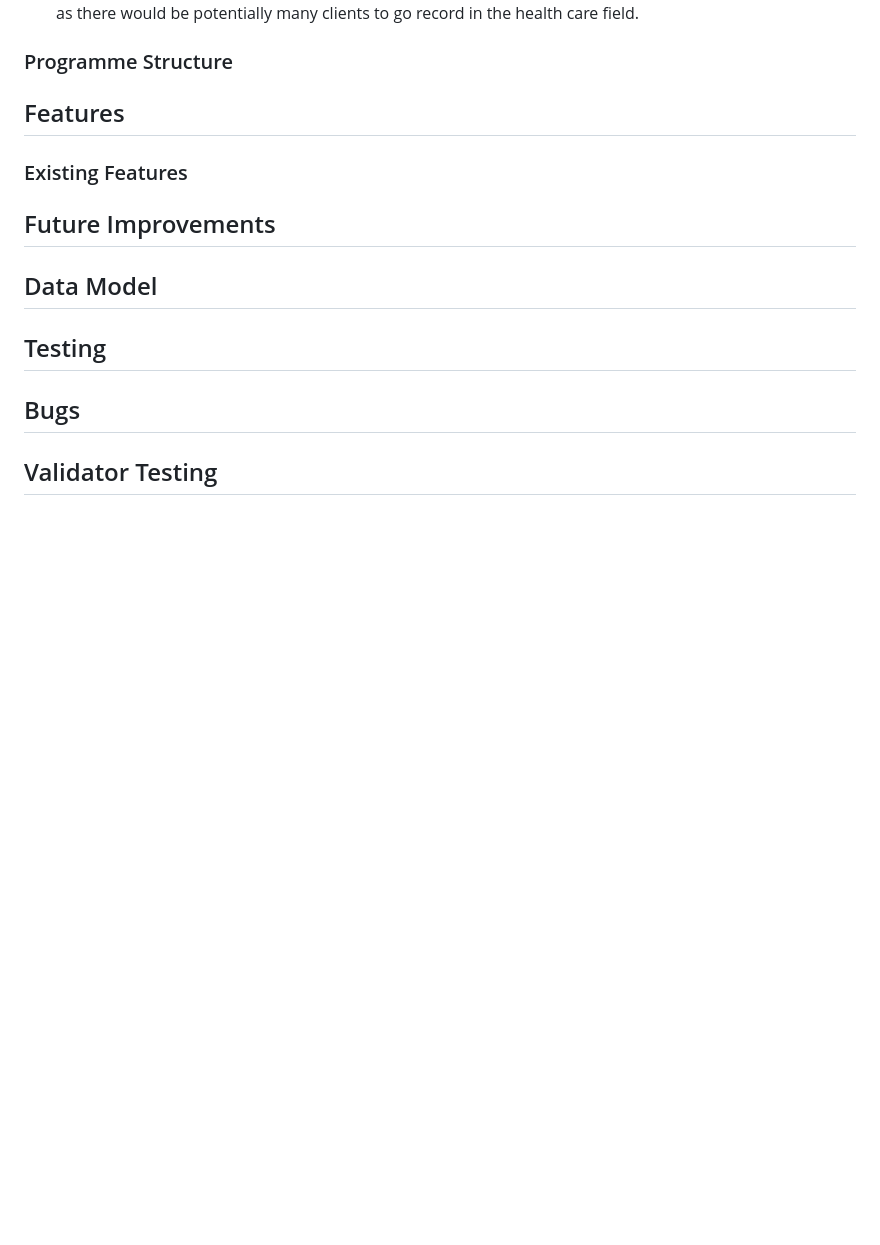
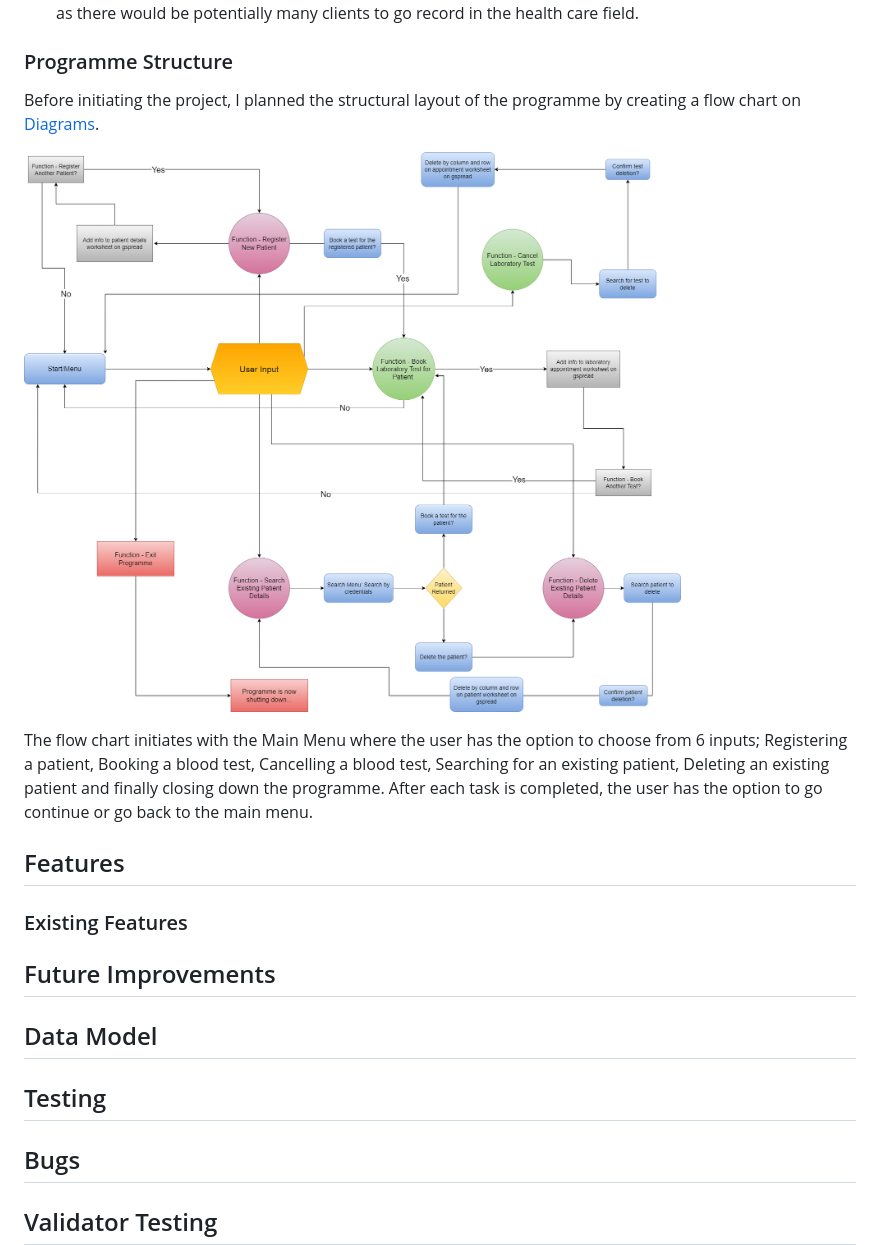
Before and after one commit to legenduzair/clinic-patientbooking, a Markdown page: README.md, the part around the change. Drawn GitHub-style; pictures changed too: documentation/screenshots/flowchart-labclinic.png (added); blank space fills up the shorter version.

Commit message:
Add screenshot of structural flow chart of project and add details of it

```diff
--- a/README.md
+++ b/README.md
@@ -19,7 +19,11 @@ The system gives the user multiple options when handling patient records. This i
 - As a user, I would like to get to my options quickly whether if its registering a new patient or booking a test as there would be potentially many clients to go record in the health care field.
 
 ### Programme Structure
+Before initiating the project, I planned the structural layout of the programme by creating a flow chart on [Diagrams](https://app.diagrams.net/).
 
+![Structural flow chart of project](/documentation/screenshots/flowchart-labclinic.png)
+
+The flow chart initiates with the Main Menu where the user has the option to choose from 6 inputs; Registering a patient, Booking a blood test, Cancelling a blood test, Searching for an existing patient, Deleting an existing patient and finally closing down the programme. After each task is completed, the user has the option to go continue or go back to the main menu.
 
 ## Features
 ### Existing Features
```
